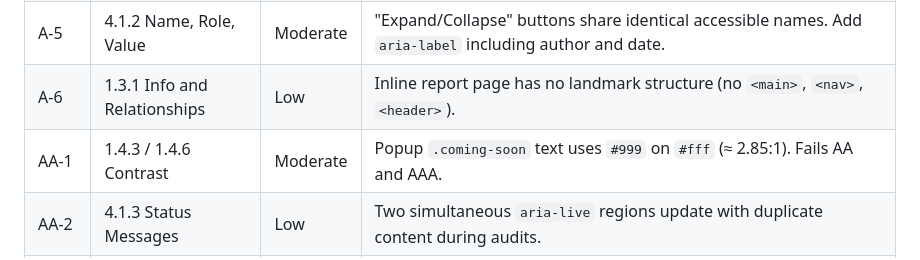
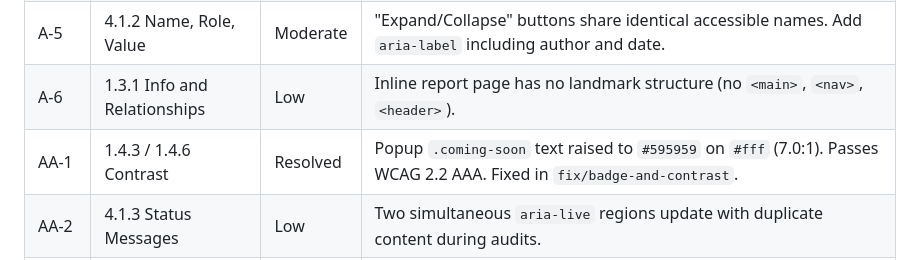
Before and after one commit to timdixon82/Social-Media-Accessibility-Checker-Extension, a Markdown page: docs/accessibility.md, the part around the change. Drawn GitHub-style.

Commit message:
docs: mark AA-1 coming-soon contrast as resolved in accessibility.md
Co-Authored-By: Claude Sonnet 4.6 <noreply@anthropic.com>

```diff
--- a/docs/accessibility.md
+++ b/docs/accessibility.md
@@ -25,7 +25,7 @@ The following findings are from Carol's 2026-05-23 code-inspection baseline. The
 | A-4 | 4.1.2 Name, Role, Value | Moderate | "View full report" buttons share identical accessible names. Add `aria-label` including author and date. |
 | A-5 | 4.1.2 Name, Role, Value | Moderate | "Expand/Collapse" buttons share identical accessible names. Add `aria-label` including author and date. |
 | A-6 | 1.3.1 Info and Relationships | Low | Inline report page has no landmark structure (no `<main>`, `<nav>`, `<header>`). |
-| AA-1 | 1.4.3 / 1.4.6 Contrast | Moderate | Popup `.coming-soon` text uses `#999` on `#fff` (≈ 2.85:1). Fails AA and AAA. |
+| AA-1 | 1.4.3 / 1.4.6 Contrast | Resolved | Popup `.coming-soon` text raised to `#595959` on `#fff` (7.0:1). Passes WCAG 2.2 AAA. Fixed in `fix/badge-and-contrast`. |
 | AA-2 | 4.1.3 Status Messages | Low | Two simultaneous `aria-live` regions update with duplicate content during audits. |
 | AA-3 | 1.4.10 Reflow | Low | Popup fixed at `300px` width. Content cut off at 400% zoom. Document as extension-platform constraint. |
 | AAA-1 | 1.4.6 Contrast Enhanced | Moderate | `.url-display` uses `#555` on `#f4f4f4` (≈ 4.6:1), fails AAA 7:1 threshold for 11 px text. |
```
